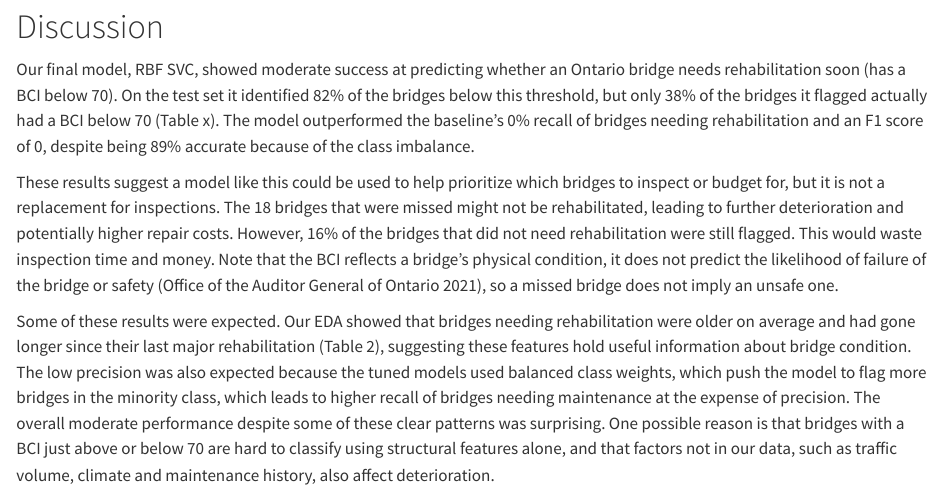
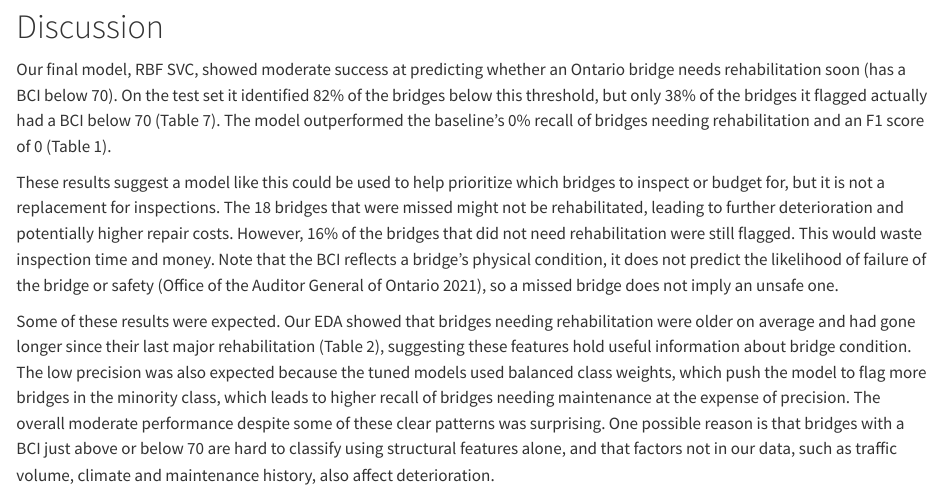
Before and after one commit to UBC-MDS-2026-27/DSCI-522-Group-7, a Quarto document (src/bridge_health_report.qmd): the page in a window 1100 px wide, from 8540 px down. Rendered offline with R 4.5, knitr and Pandoc in place of Quarto, with nearby package versions; some code elsewhere in the file could not run offline; long lines of code are wrapped.

Commit message:
Filling in missing table references

````diff
--- a/src/bridge_health_report.qmd
+++ b/src/bridge_health_report.qmd
@@ -373,7 +373,7 @@ confusion
 ```
 
 # Discussion
-Our final model, RBF SVC, showed moderate success at predicting whether an Ontario bridge needs rehabilitation soon (has a BCI below 70). On the test set it identified 82% of the bridges below this threshold, but only 38% of the bridges it flagged actually had a BCI below 70 (Table x). The model outperformed the baseline’s 0% recall of bridges needing rehabilitation and an F1 score of 0, despite being 89% accurate because of the class imbalance.
+Our final model, RBF SVC, showed moderate success at predicting whether an Ontario bridge needs rehabilitation soon (has a BCI below 70). On the test set it identified 82% of the bridges below this threshold, but only 38% of the bridges it flagged actually had a BCI below 70 (Table 7). The model outperformed the baseline’s 0% recall of bridges needing rehabilitation and an F1 score of 0 (Table 1).
 
 These results suggest a model like this could be used to help prioritize which bridges to inspect or budget for, but it is not a replacement for inspections. The 18 bridges that were missed might not be rehabilitated, leading to further deterioration and potentially higher repair costs. However, 16% of the bridges that did not need rehabilitation were still flagged. This would waste inspection time and money. Note that the BCI reflects a bridge’s physical condition, it does not predict the likelihood of failure of the bridge or safety (Office of the Auditor General of Ontario 2021), so a missed bridge does not imply an unsafe one.
 
````
